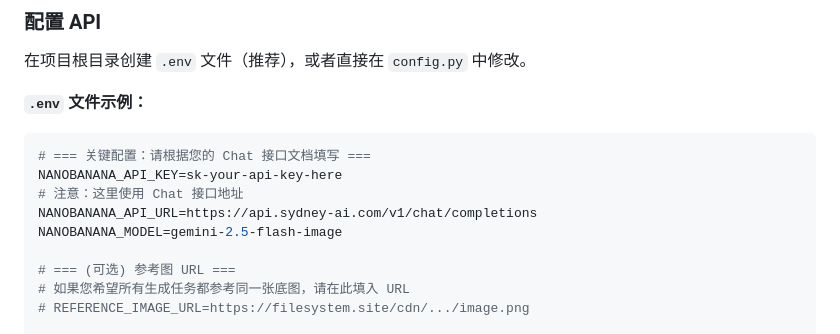
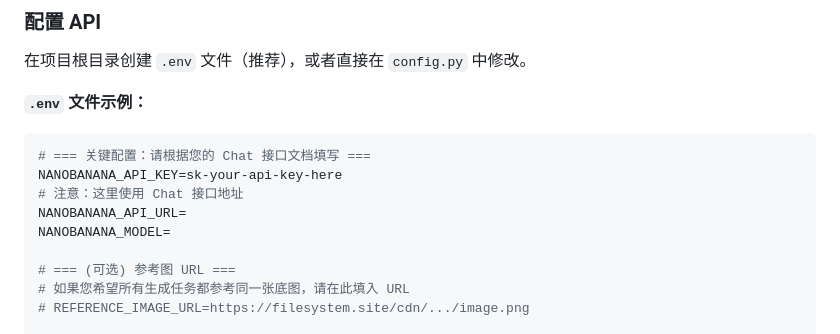
Before and after one commit to Mxxy111/report2image, a Markdown page: README.md, the part around the change. Drawn GitHub-style.

```diff
--- a/README.md
+++ b/README.md
@@ -25,8 +25,8 @@ pip install -r requirements.txt
 # === 关键配置：请根据您的 Chat 接口文档填写 ===
 NANOBANANA_API_KEY=sk-your-api-key-here
 # 注意：这里使用 Chat 接口地址
-NANOBANANA_API_URL=https://api.sydney-ai.com/v1/chat/completions
-NANOBANANA_MODEL=gemini-2.5-flash-image
+NANOBANANA_API_URL=
+NANOBANANA_MODEL=
 
 # === (可选) 参考图 URL ===
 # 如果您希望所有生成任务都参考同一张底图，请在此填入 URL
```
